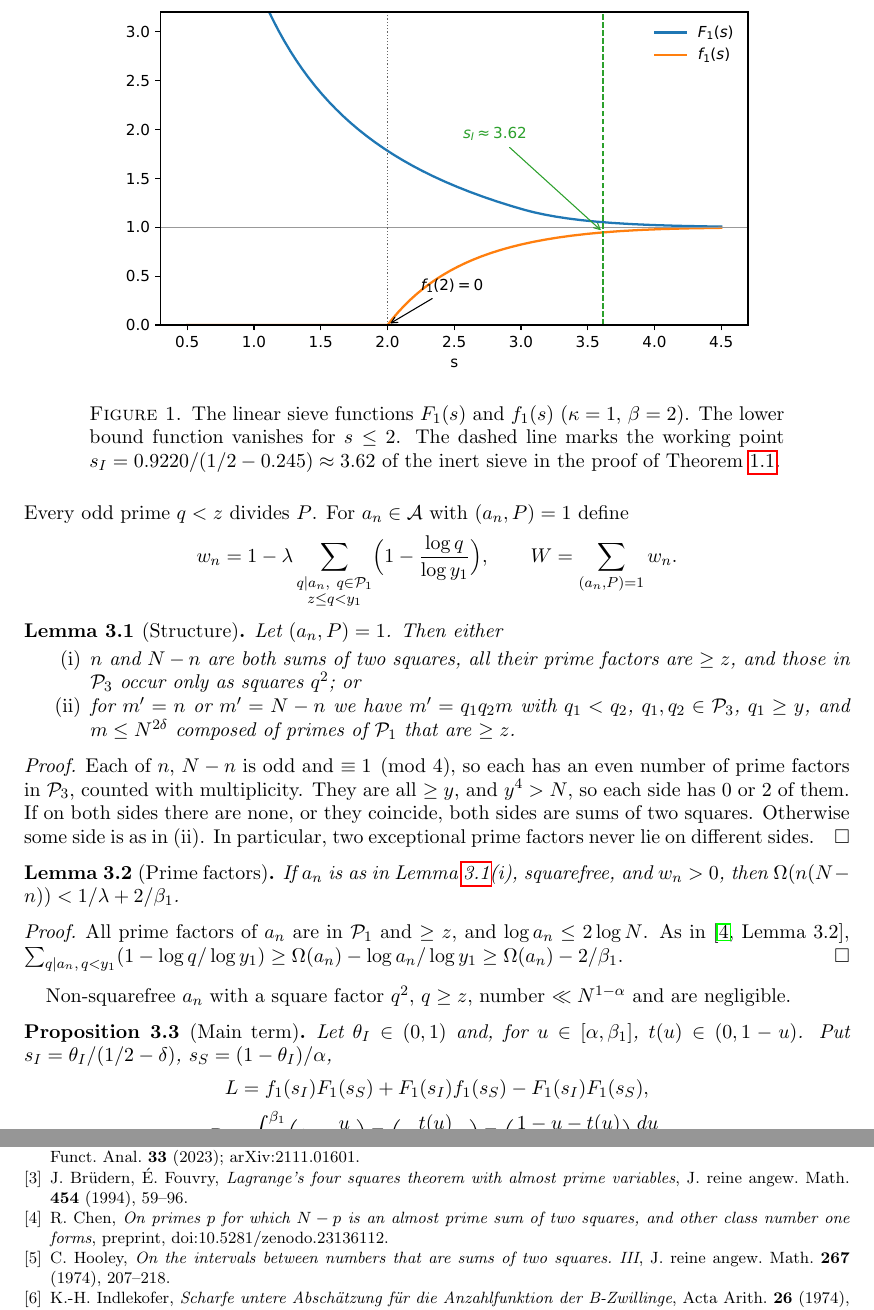
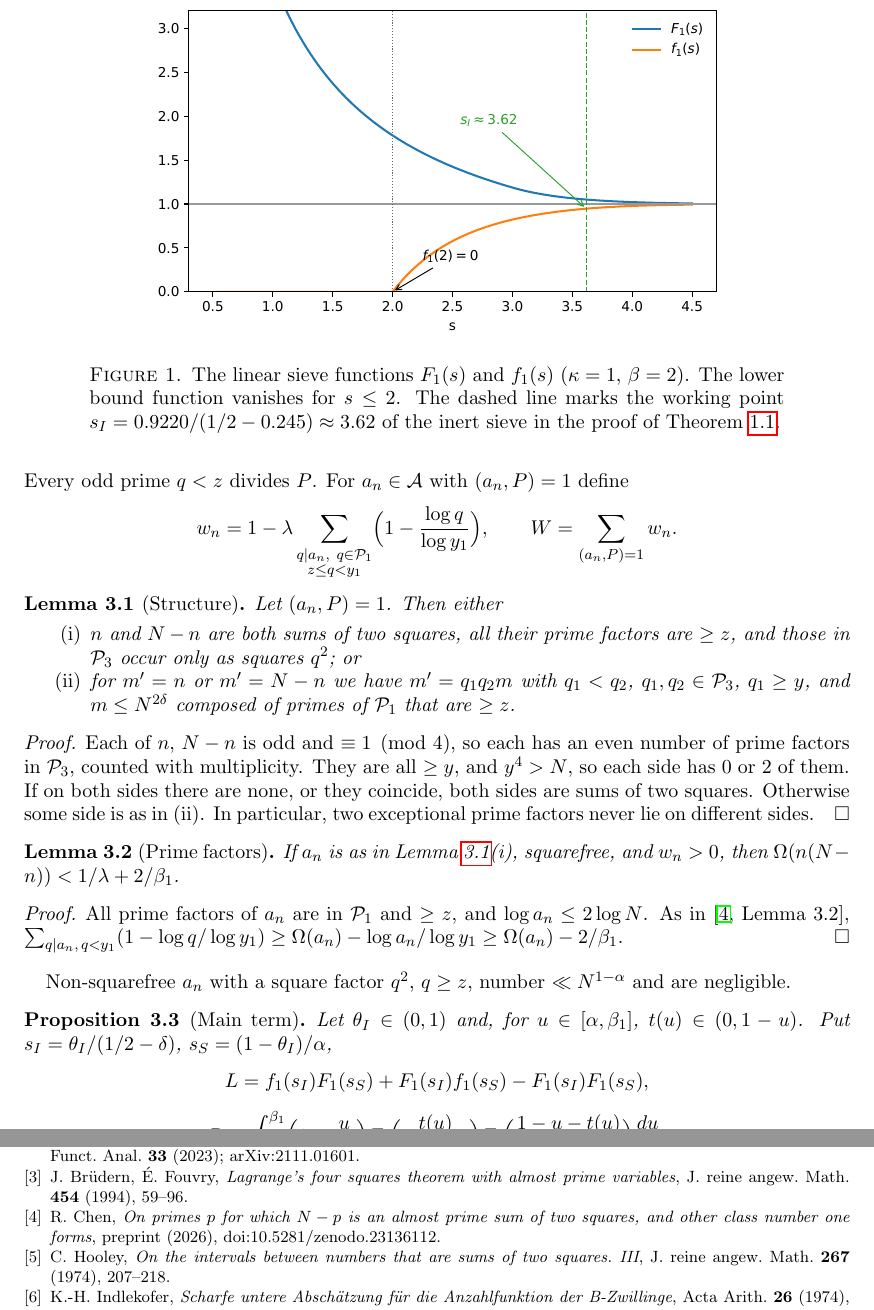
Before and after one commit to Ruqing1963/bilateral-two-squares-sieve, a LaTeX paper (paper/Chen2026b_BilateralTwoSquares.tex): two parts of pages 3 and 6 of 7 before the commit and two parts of pages 3 and 6 of 6 after it, joined at a grey line, cut so that both start at the same text. Compiled offline with pdfLaTeX.

Commit message:
Add year to self-citation; resize figures (6 pages)

```diff
--- a/paper/Chen2026b_BilateralTwoSquares.tex
+++ b/paper/Chen2026b_BilateralTwoSquares.tex
@@ -144,7 +144,7 @@ $s_I=\theta_I/(1/2-\delta)$, which is $\approx3.62$ for the parameters of Theore
 
 \begin{figure}[htbp]
 \centering
-\includegraphics[width=0.78\textwidth]{figure1_linear_sieve.pdf}
+\includegraphics[width=0.70\textwidth]{figure1_linear_sieve.pdf}
 \caption{The linear sieve functions $F_1(s)$ and $f_1(s)$ ($\kappa=1$, $\beta=2$). The lower bound function
 vanishes for $s\le2$. The dashed line marks the working point $s_I=0.9220/(1/2-0.245)\approx3.62$ of the
 inert sieve in the proof of Theorem~\ref{thm:main}.}
@@ -366,7 +366,7 @@ squares}, Geom. Funct. Anal. \textbf{33} (2023); arXiv:2111.01601.
 \bibitem{BF} J.~Br\"udern, \'E.~Fouvry, \emph{Lagrange's four squares theorem with almost prime variables},
 J. reine angew. Math. \textbf{454} (1994), 59--96.
 \bibitem{Chen1} R.~Chen, \emph{On primes $p$ for which $N-p$ is an almost prime sum of two squares, and other
-class number one forms}, preprint, doi:10.5281/zenodo.23136112.
+class number one forms}, preprint (2026), doi:10.5281/zenodo.23136112.
 \bibitem{Hooley} C.~Hooley, \emph{On the intervals between numbers that are sums of two squares.\ III},
 J. reine angew. Math. \textbf{267} (1974), 207--218.
 \bibitem{Indlekofer} K.-H.~Indlekofer, \emph{Scharfe untere Absch\"atzung f\"ur die Anzahlfunktion der
```
Also changed, not shown: README.md, paper/Chen2026b_BilateralTwoSquares.pdf, paper/Chen2026b_BilateralTwoSquares.tex (2 more changed lines).
